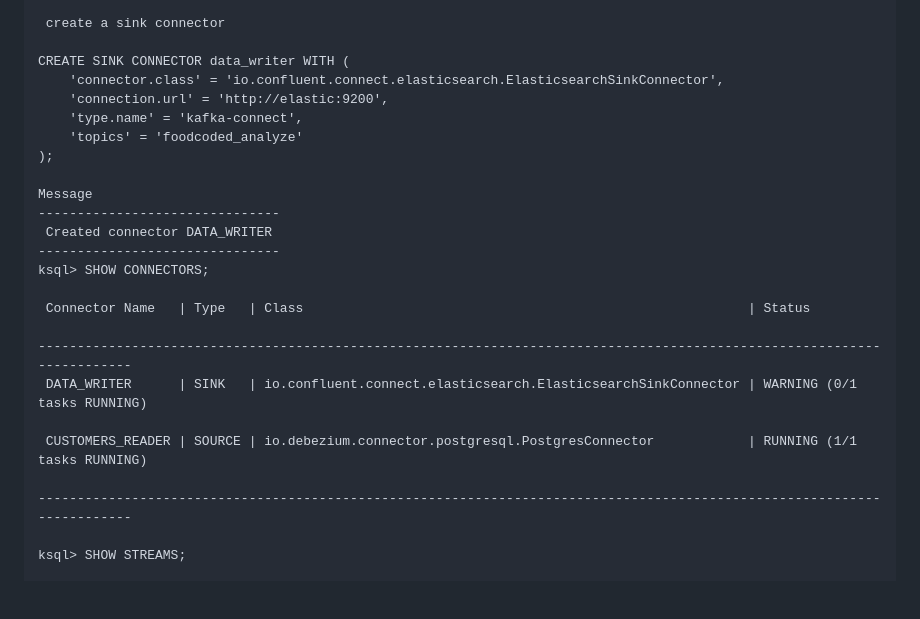
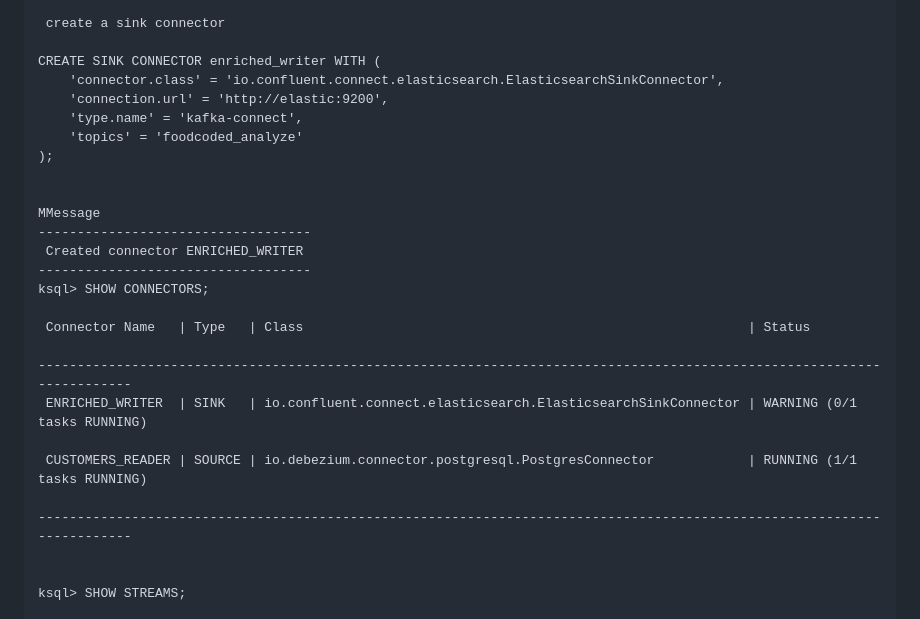
Before and after one commit to Hakulani/reatimeanalytic, a Markdown page: README.md, the part around the change. Drawn GitHub-style; blank space fills up the shorter version.

```diff
--- a/README.md
+++ b/README.md
@@ -631,27 +631,29 @@ Message
 
  create a sink connector
 
-CREATE SINK CONNECTOR data_writer WITH (
+CREATE SINK CONNECTOR enriched_writer WITH (
     'connector.class' = 'io.confluent.connect.elasticsearch.ElasticsearchSinkConnector',
     'connection.url' = 'http://elastic:9200',
     'type.name' = 'kafka-connect',
     'topics' = 'foodcoded_analyze'
 );
 
-Message
--------------------------------
- Created connector DATA_WRITER
--------------------------------
+
+MMessage
+-----------------------------------
+ Created connector ENRICHED_WRITER
+-----------------------------------
 ksql> SHOW CONNECTORS;
 
  Connector Name   | Type   | Class                                                         | Status
 
 ------------------------------------------------------------------------------------------------------------------------
- DATA_WRITER      | SINK   | io.confluent.connect.elasticsearch.ElasticsearchSinkConnector | WARNING (0/1 tasks RUNNING)
+ ENRICHED_WRITER  | SINK   | io.confluent.connect.elasticsearch.ElasticsearchSinkConnector | WARNING (0/1 tasks RUNNING)
 
  CUSTOMERS_READER | SOURCE | io.debezium.connector.postgresql.PostgresConnector            | RUNNING (1/1 tasks RUNNING)
 
 ------------------------------------------------------------------------------------------------------------------------
+
 
 ksql> SHOW STREAMS;
 
```
